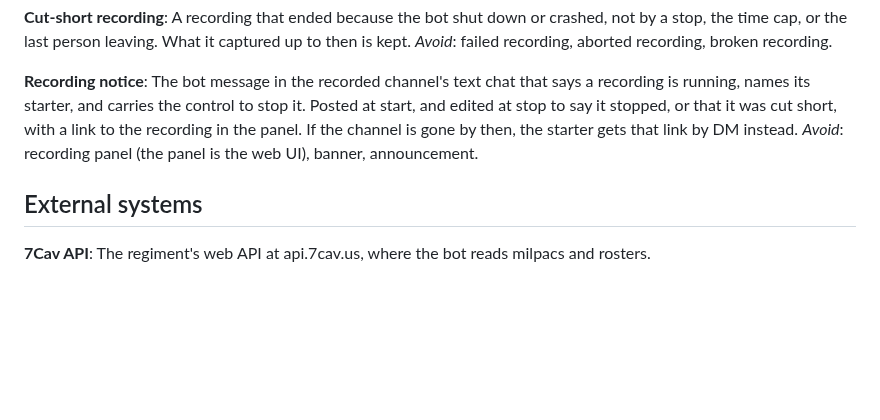
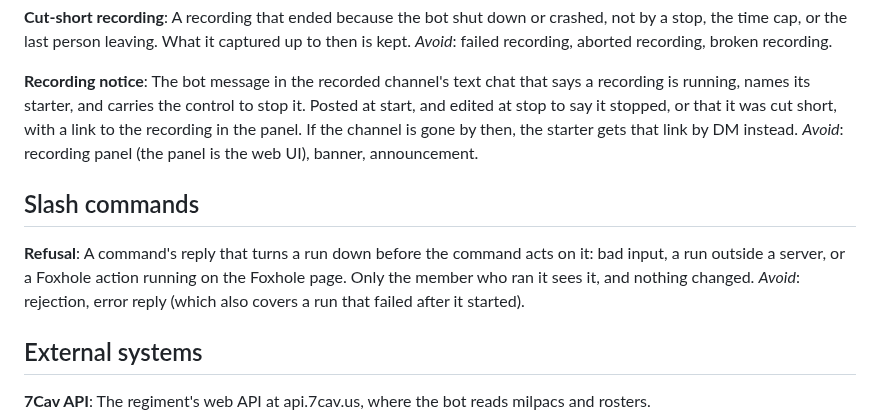
Before and after one commit to 7Cav/cavbot2, a Markdown page: GLOSSARY.md, the part around the change. Drawn GitHub-style; blank space fills up the shorter version.

Commit message:
docs(glossary): define the refusal (#553)
A refusal is a command's reply that turns a run down before the command
acts on it. #544's brief separates refusals from the other error replies
a command sends, so the term goes on develop first.

Refs #544

> *This was generated by AI*

```diff
--- a/GLOSSARY.md
+++ b/GLOSSARY.md
@@ -531,6 +531,15 @@ a link to the recording in the panel. If the channel is gone by then, the
 starter gets that link by DM instead.
 _Avoid_: recording panel (the panel is the web UI), banner, announcement.
 
+## Slash commands
+
+**Refusal**:
+A command's reply that turns a run down before the command acts on it: bad
+input, a run outside a server, or a Foxhole action running on the Foxhole
+page. Only the member who ran it sees it, and nothing changed.
+_Avoid_: rejection, error reply (which also covers a run that failed after
+it started).
+
 ## External systems
 
 **7Cav API**:
```
